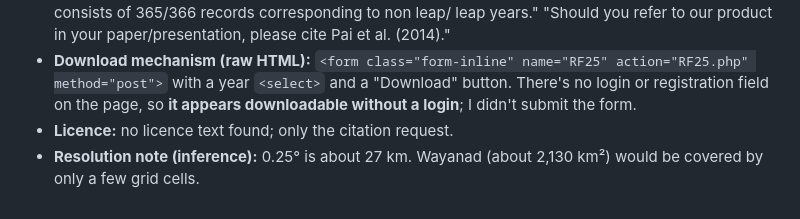
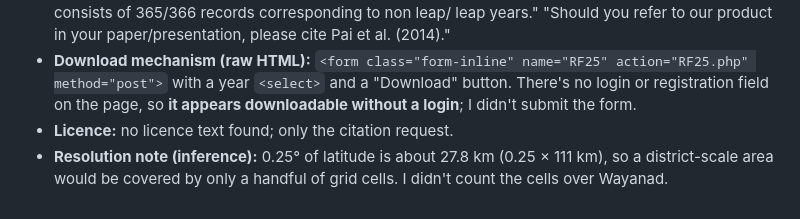
Before and after one commit to geniusbeginner/rural-road-rescue, a Markdown page: research/data_sources.md, the part around the change. Drawn GitHub-style.

Commit message:
research: remove unsourced district area figure from data_sources
Co-Authored-By: Claude Opus 5.5 <noreply@anthropic.com>

```diff
--- a/research/data_sources.md
+++ b/research/data_sources.md
@@ -58,4 +58,4 @@ Checked 2026-09-28. **No samples were downloaded for any of these sources**; the
 - **Excerpts:** "IMD New High Spatial Resolution (0.25X0.25 degree) Long Period (1901-2024) Daily Gridded Rainfall Data Set Over India." "Data is arranged in 135x129 grid points." "The yearly data file consists of 365/366 records corresponding to non leap/ leap years." "Should you refer to our product in your paper/presentation, please cite Pai et al. (2014)."
 - **Download mechanism (raw HTML):** `<form class="form-inline" name="RF25" action="RF25.php" method="post">` with a year `<select>` and a "Download" button. There's no login or registration field on the page, so **it appears downloadable without a login**; I didn't submit the form.
 - **Licence:** no licence text found; only the citation request.
-- **Resolution note (inference):** 0.25° is about 27 km. Wayanad (about 2,130 km²) would be covered by only a few grid cells.
+- **Resolution note (inference):** 0.25° of latitude is about 27.8 km (0.25 × 111 km), so a district-scale area would be covered by only a handful of grid cells. I didn't count the cells over Wayanad.
```
